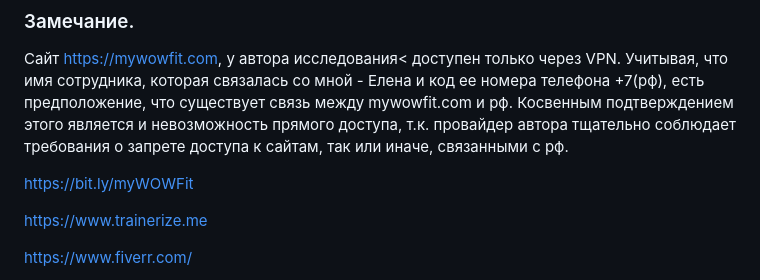
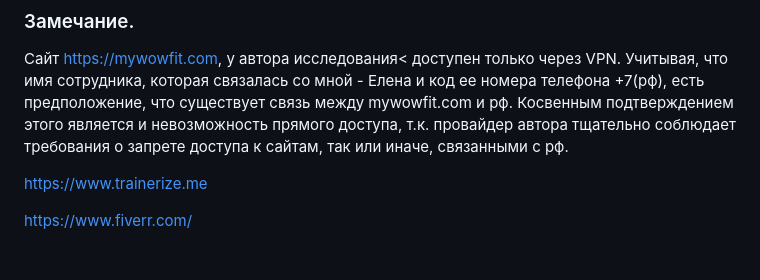
Before and after one commit to masteroleg/site, a Markdown page: meetfit.md, the part around one of its changes. GitHub-like rendering; blank space fills up the shorter version.

```diff
--- a/meetfit.md
+++ b/meetfit.md
@@ -57,7 +57,6 @@ __Условия исследования.__
   Сайт https://mywowfit.com, у автора исследования< доступен только через VPN. Учитывая, что имя сотрудника, которая связалась со мной - Елена и код ее номера телефона +7(рф), есть предположение, что существует связь между mywowfit.com и рф. Косвенным подтверждением этого является и невозможность прямого доступа, т.к. провайдер автора тщательно соблюдает требования о запрете доступа к сайтам, так или иначе, связанными с рф.
 
 
-https://bit.ly/myWOWFit
 
 
 https://www.trainerize.me
```
Also changed, not shown: other parts of meetfit.md (+2 -2 lines).
